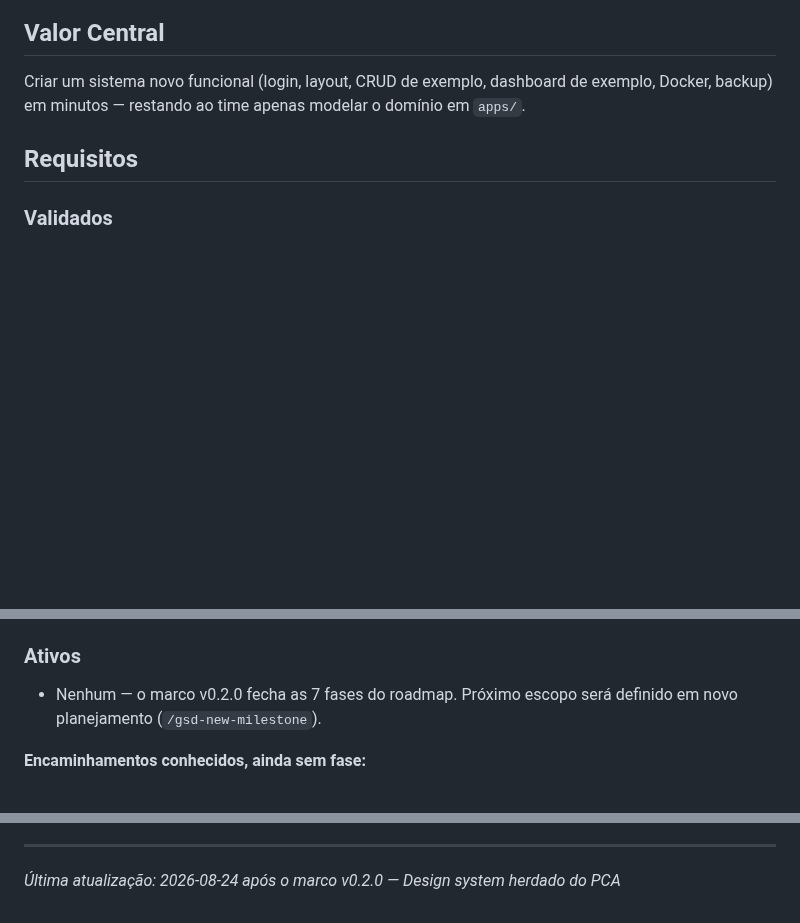
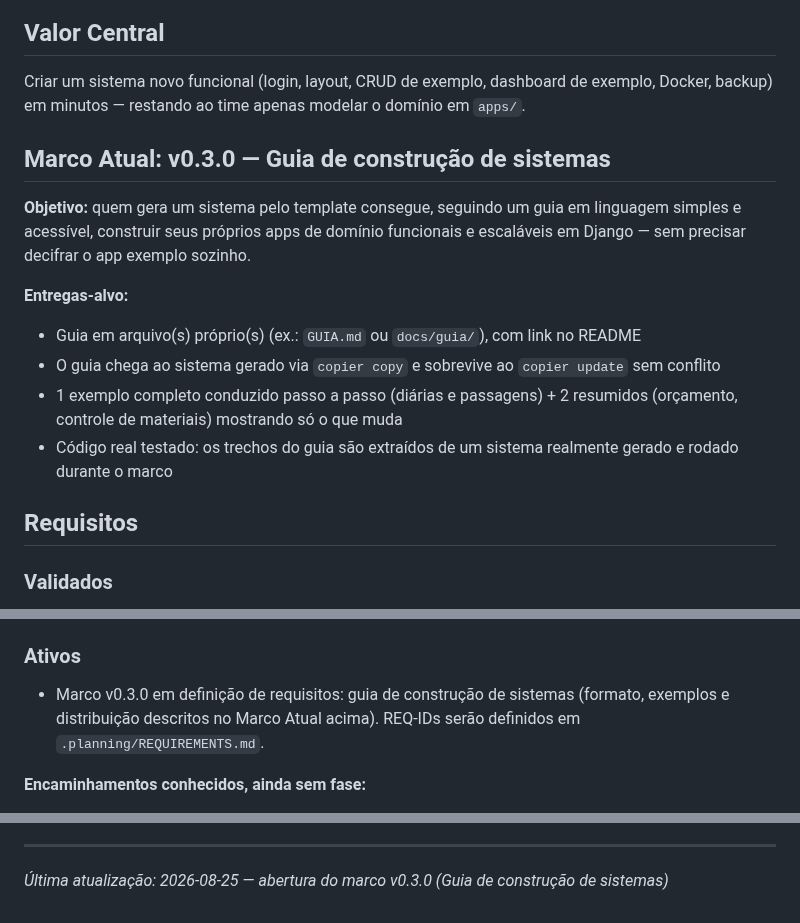
Before and after one commit to ToNiauM/django-app-template, a Markdown page: .planning/PROJECT.md, 3 parts joined by grey strips. Rendered like a GitHub page; blank space fills up the shorter version.

Commit message:
docs: start milestone v0.3.0 Guia de construção de sistemas

```diff
--- a/.planning/PROJECT.md
+++ b/.planning/PROJECT.md
@@ -7,6 +7,16 @@ Template clonável (via Copier) do qual nascem os sistemas web de apoio à decis
 ## Valor Central
 
 Criar um sistema novo funcional (login, layout, CRUD de exemplo, dashboard de exemplo, Docker, backup) em minutos — restando ao time apenas modelar o domínio em `apps/`.
+
+## Marco Atual: v0.3.0 — Guia de construção de sistemas
+
+**Objetivo:** quem gera um sistema pelo template consegue, seguindo um guia em linguagem simples e acessível, construir seus próprios apps de domínio funcionais e escaláveis em Django — sem precisar decifrar o app exemplo sozinho.
+
+**Entregas-alvo:**
+- Guia em arquivo(s) próprio(s) (ex.: `GUIA.md` ou `docs/guia/`), com link no README
+- O guia chega ao sistema gerado via `copier copy` e sobrevive ao `copier update` sem conflito
+- 1 exemplo completo conduzido passo a passo (diárias e passagens) + 2 resumidos (orçamento, controle de materiais) mostrando só o que muda
+- Código real testado: os trechos do guia são extraídos de um sistema realmente gerado e rodado durante o marco
 
 ## Requisitos
 
@@ -43,7 +53,7 @@ Criar um sistema novo funcional (login, layout, CRUD de exemplo, dashboard de ex
 
 <!-- Escopo atual. Construindo em direção a estes. -->
 
-- Nenhum — o marco v0.2.0 fecha as 7 fases do roadmap. Próximo escopo será definido em novo planejamento (`/gsd-new-milestone`).
+- Marco v0.3.0 em definição de requisitos: guia de construção de sistemas (formato, exemplos e distribuição descritos no Marco Atual acima). REQ-IDs serão definidos em `.planning/REQUIREMENTS.md`.
 
 **Encaminhamentos conhecidos, ainda sem fase:**
 
@@ -116,4 +126,4 @@ Este documento evolui nas transições de fase e nos marcos do projeto.
 4. Atualizar Contexto com o estado atual
 
 ---
-*Última atualização: 2026-08-24 após o marco v0.2.0 — Design system herdado do PCA*
+*Última atualização: 2026-08-25 — abertura do marco v0.3.0 (Guia de construção de sistemas)*
```
Also changed, not shown: .planning/STATE.md (+13 -14 lines).
